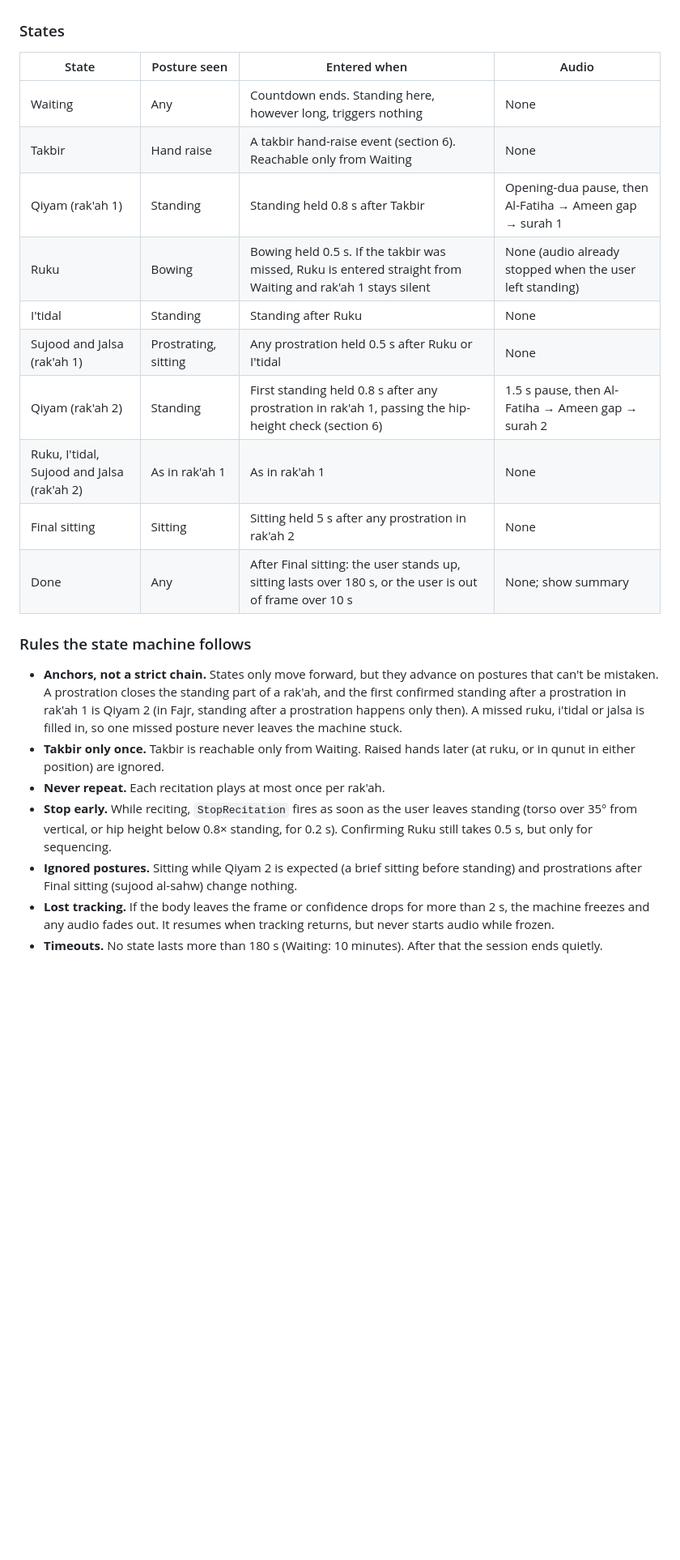
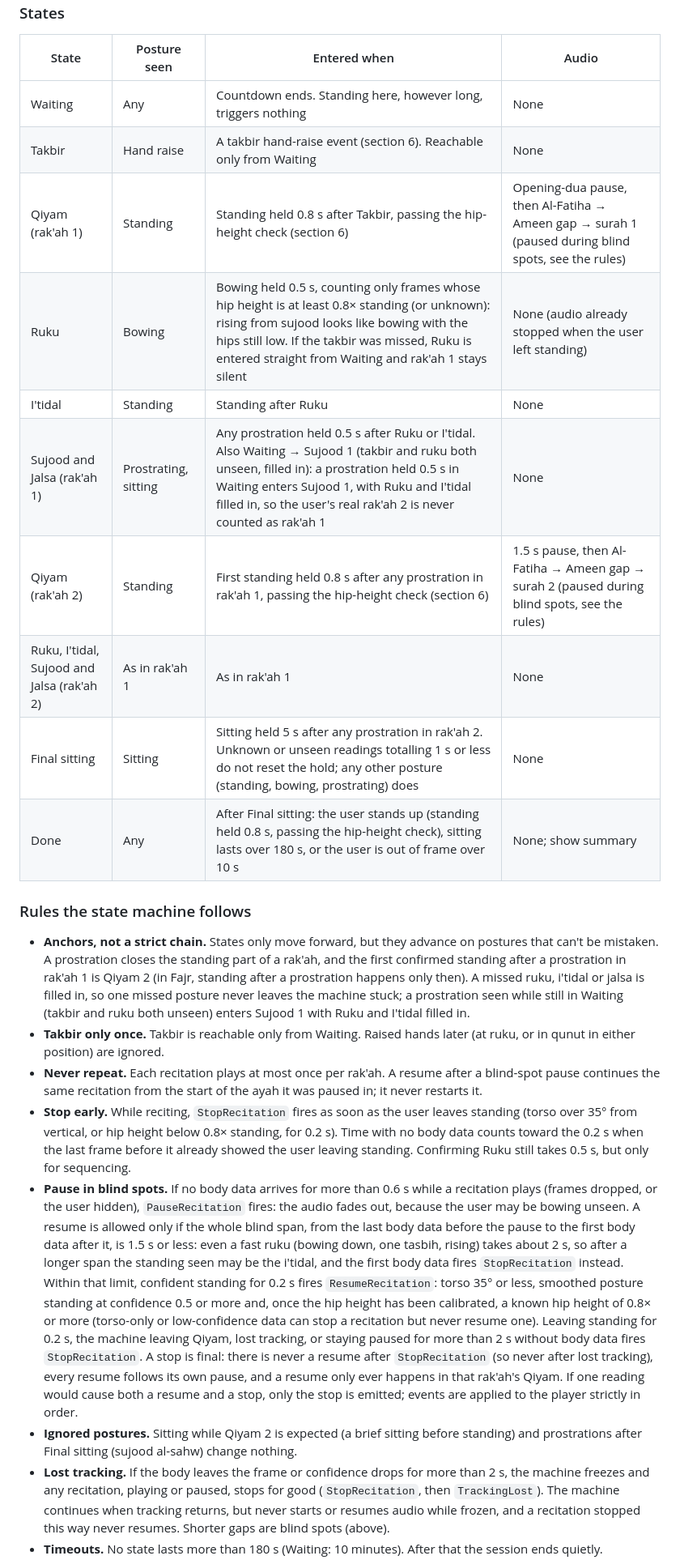
Before and after one commit to imraaimmu/salah-companion, a Markdown page: docs/SPEC.md, the part around one of its changes. Shown at 81% size. Rendered like a GitHub page; blank space fills up the shorter version.

```diff
--- a/docs/SPEC.md
+++ b/docs/SPEC.md
@@ -114,21 +114,22 @@ The loop runs twice. Only standing that follows the takbir, or the first standin
 | --- | --- | --- | --- |
 | Waiting | Any | Countdown ends. Standing here, however long, triggers nothing | None |
 | Takbir | Hand raise | A takbir hand-raise event (section 6). Reachable only from Waiting | None |
-| Qiyam (rak'ah 1) | Standing | Standing held 0.8 s after Takbir | Opening-dua pause, then Al-Fatiha → Ameen gap → surah 1 |
-| Ruku | Bowing | Bowing held 0.5 s. If the takbir was missed, Ruku is entered straight from Waiting and rak'ah 1 stays silent | None (audio already stopped when the user left standing) |
+| Qiyam (rak'ah 1) | Standing | Standing held 0.8 s after Takbir, passing the hip-height check (section 6) | Opening-dua pause, then Al-Fatiha → Ameen gap → surah 1 (paused during blind spots, see the rules) |
+| Ruku | Bowing | Bowing held 0.5 s, counting only frames whose hip height is at least 0.8× standing (or unknown): rising from sujood looks like bowing with the hips still low. If the takbir was missed, Ruku is entered straight from Waiting and rak'ah 1 stays silent | None (audio already stopped when the user left standing) |
 | I'tidal | Standing | Standing after Ruku | None |
-| Sujood and Jalsa (rak'ah 1) | Prostrating, sitting | Any prostration held 0.5 s after Ruku or I'tidal | None |
-| Qiyam (rak'ah 2) | Standing | First standing held 0.8 s after any prostration in rak'ah 1, passing the hip-height check (section 6) | 1.5 s pause, then Al-Fatiha → Ameen gap → surah 2 |
+| Sujood and Jalsa (rak'ah 1) | Prostrating, sitting | Any prostration held 0.5 s after Ruku or I'tidal. Also Waiting → Sujood 1 (takbir and ruku both unseen, filled in): a prostration held 0.5 s in Waiting enters Sujood 1, with Ruku and I'tidal filled in, so the user's real rak'ah 2 is never counted as rak'ah 1 | None |
+| Qiyam (rak'ah 2) | Standing | First standing held 0.8 s after any prostration in rak'ah 1, passing the hip-height check (section 6) | 1.5 s pause, then Al-Fatiha → Ameen gap → surah 2 (paused during blind spots, see the rules) |
 | Ruku, I'tidal, Sujood and Jalsa (rak'ah 2) | As in rak'ah 1 | As in rak'ah 1 | None |
-| Final sitting | Sitting | Sitting held 5 s after any prostration in rak'ah 2 | None |
-| Done | Any | After Final sitting: the user stands up, sitting lasts over 180 s, or the user is out of frame over 10 s | None; show summary |
+| Final sitting | Sitting | Sitting held 5 s after any prostration in rak'ah 2. Unknown or unseen readings totalling 1 s or less do not reset the hold; any other posture (standing, bowing, prostrating) does | None |
+| Done | Any | After Final sitting: the user stands up (standing held 0.8 s, passing the hip-height check), sitting lasts over 180 s, or the user is out of frame over 10 s | None; show summary |
 
 ### Rules the state machine follows
 
-- **Anchors, not a strict chain.** States only move forward, but they advance on postures that can't be mistaken. A prostration closes the standing part of a rak'ah, and the first confirmed standing after a prostration in rak'ah 1 is Qiyam 2 (in Fajr, standing after a prostration happens only then). A missed ruku, i'tidal or jalsa is filled in, so one missed posture never leaves the machine stuck.
+- **Anchors, not a strict chain.** States only move forward, but they advance on postures that can't be mistaken. A prostration closes the standing part of a rak'ah, and the first confirmed standing after a prostration in rak'ah 1 is Qiyam 2 (in Fajr, standing after a prostration happens only then). A missed ruku, i'tidal or jalsa is filled in, so one missed posture never leaves the machine stuck; a prostration seen while still in Waiting (takbir and ruku both unseen) enters Sujood 1 with Ruku and I'tidal filled in.
 - **Takbir only once.** Takbir is reachable only from Waiting. Raised hands later (at ruku, or in qunut in either position) are ignored.
-- **Never repeat.** Each recitation plays at most once per rak'ah.
-- **Stop early.** While reciting, `StopRecitation` fires as soon as the user leaves standing (torso over 35° from vertical, or hip height below 0.8× standing, for 0.2 s). Confirming Ruku still takes 0.5 s, but only for sequencing.
+- **Never repeat.** Each recitation plays at most once per rak'ah. A resume after a blind-spot pause continues the same recitation from the start of the ayah it was paused in; it never restarts it.
+- **Stop early.** While reciting, `StopRecitation` fires as soon as the user leaves standing (torso over 35° from vertical, or hip height below 0.8× standing, for 0.2 s). Time with no body data counts toward the 0.2 s when the last frame before it already showed the user leaving standing. Confirming Ruku still takes 0.5 s, but only for sequencing.
+- **Pause in blind spots.** If no body data arrives for more than 0.6 s while a recitation plays (frames dropped, or the user hidden), `PauseRecitation` fires: the audio fades out, because the user may be bowing unseen. A resume is allowed only if the whole blind span, from the last body data before the pause to the first body data after it, is 1.5 s or less: even a fast ruku (bowing down, one tasbih, rising) takes about 2 s, so after a longer span the standing seen may be the i'tidal, and the first body data fires `StopRecitation` instead. Within that limit, confident standing for 0.2 s fires `ResumeRecitation`: torso 35° or less, smoothed posture standing at confidence 0.5 or more and, once the hip height has been calibrated, a known hip height of 0.8× or more (torso-only or low-confidence data can stop a recitation but never resume one). Leaving standing for 0.2 s, the machine leaving Qiyam, lost tracking, or staying paused for more than 2 s without body data fires `StopRecitation`. A stop is final: there is never a resume after `StopRecitation` (so never after lost tracking), every resume follows its own pause, and a resume only ever happens in that rak'ah's Qiyam. If one reading would cause both a resume and a stop, only the stop is emitted; events are applied to the player strictly in order.
 - **Ignored postures.** Sitting while Qiyam 2 is expected (a brief sitting before standing) and prostrations after Final sitting (sujood al-sahw) change nothing.
-- **Lost tracking.** If the body leaves the frame or confidence drops for more than 2 s, the machine freezes and any audio fades out. It resumes when tracking returns, but never starts audio while frozen.
+- **Lost tracking.** If the body leaves the frame or confidence drops for more than 2 s, the machine freezes and any recitation, playing or paused, stops for good (`StopRecitation`, then `TrackingLost`). The machine continues when tracking returns, but never starts or resumes audio while frozen, and a recitation stopped this way never resumes. Shorter gaps are blind spots (above).
 - **Timeouts.** No state lasts more than 180 s (Waiting: 10 minutes). After that the session ends quietly.
```
Also changed, not shown: other parts of docs/SPEC.md (+17 -8 lines).
